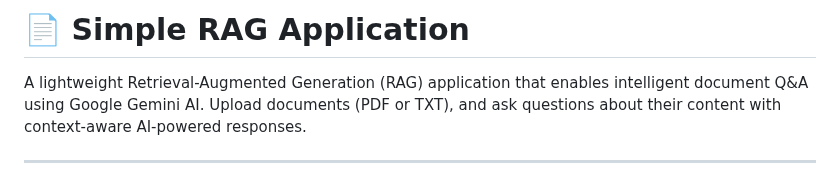
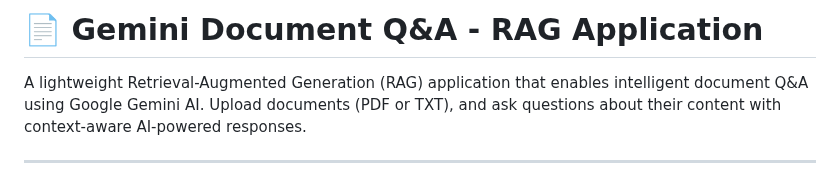
Before and after one commit to AkshayChandole/Gemini-Document-QnA-RAG-Application, a Markdown page: README.md, the part around the change. Rendered like a GitHub page.

```diff
--- a/README.md
+++ b/README.md
@@ -1,4 +1,4 @@
-# 📄 Simple RAG Application
+# 📄 Gemini Document Q&A - RAG Application
 
 A lightweight Retrieval-Augmented Generation (RAG) application that enables intelligent document Q&A using Google Gemini AI. Upload documents (PDF or TXT), and ask questions about their content with context-aware AI-powered responses.
 
```
